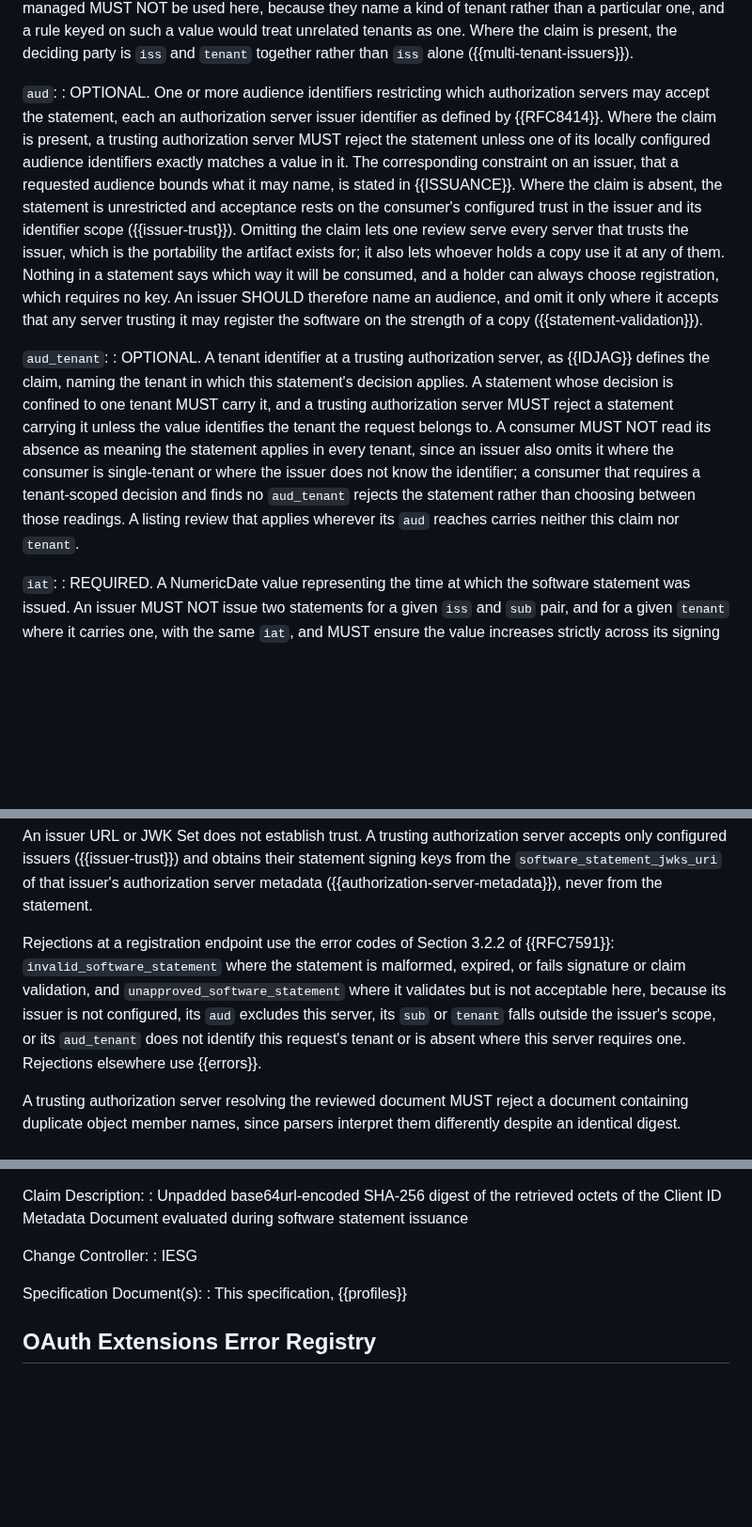
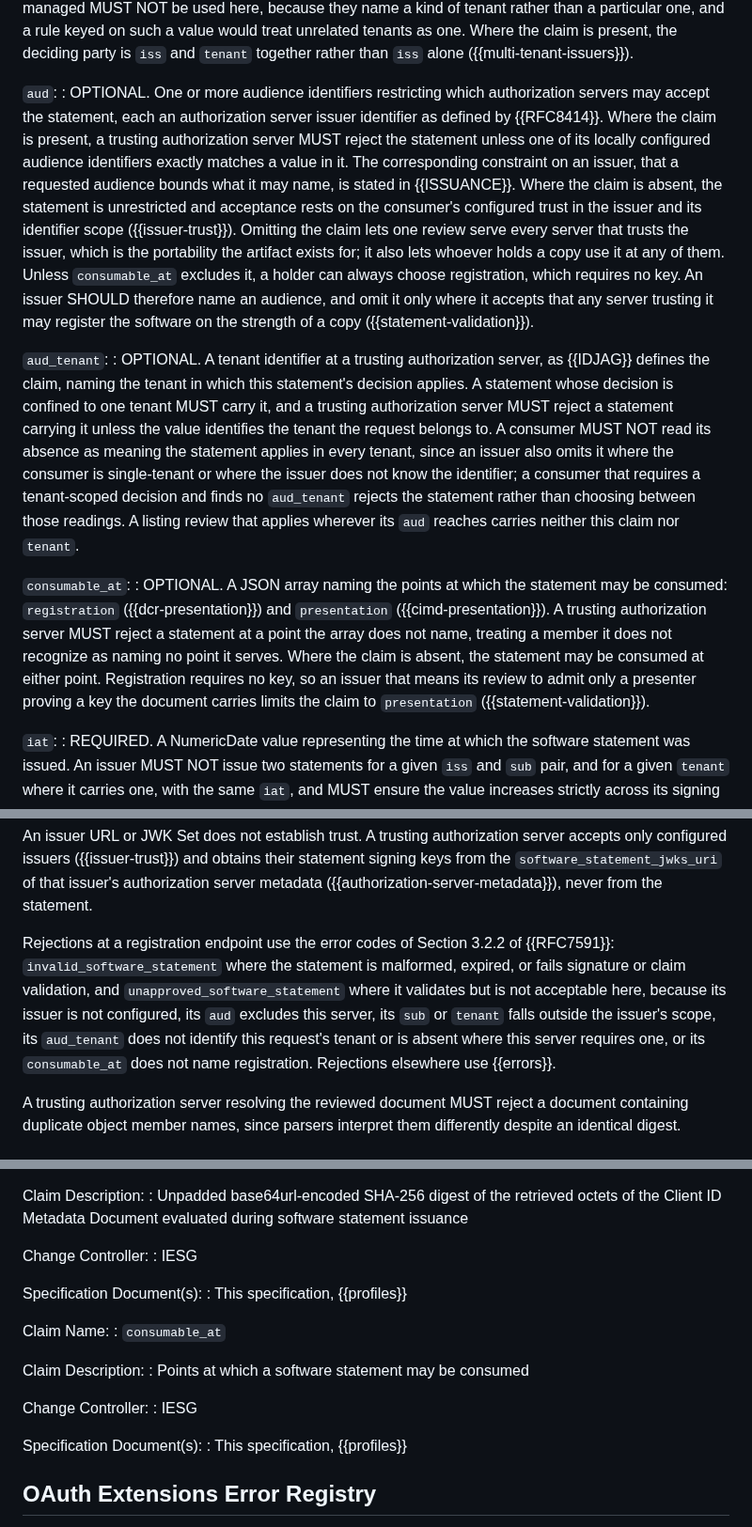
Before and after one commit to mcguinness/draft-mcguinness-oauth-software-statement-issuance, a Markdown page: draft-mcguinness-oauth-cimd-sw-stmt.md, 3 parts joined by grey strips. Shown at 94% size. Rendered like a GitHub page; blank space fills up the shorter version.

Commit message:
Let an issuer limit where a statement may be consumed

```diff
--- a/draft-mcguinness-oauth-cimd-sw-stmt.md
+++ b/draft-mcguinness-oauth-cimd-sw-stmt.md
@@ -195,10 +195,13 @@ A statement says that its issuer evaluated the Client ID Metadata Document whose
 : OPTIONAL. A tenant identifier at the issuing authorization server, where that server serves more than one tenant under a single `iss`. The value MUST be opaque to consumers and unique within the issuer. The reserved values {{OIDC-ENTERPRISE}} defines for describing how an account is managed MUST NOT be used here, because they name a kind of tenant rather than a particular one, and a rule keyed on such a value would treat unrelated tenants as one. Where the claim is present, the deciding party is `iss` and `tenant` together rather than `iss` alone ({{multi-tenant-issuers}}).
 
 `aud`:
-: OPTIONAL. One or more audience identifiers restricting which authorization servers may accept the statement, each an authorization server issuer identifier as defined by {{RFC8414}}. Where the claim is present, a trusting authorization server MUST reject the statement unless one of its locally configured audience identifiers exactly matches a value in it. The corresponding constraint on an issuer, that a requested audience bounds what it may name, is stated in {{ISSUANCE}}. Where the claim is absent, the statement is unrestricted and acceptance rests on the consumer's configured trust in the issuer and its identifier scope ({{issuer-trust}}). Omitting the claim lets one review serve every server that trusts the issuer, which is the portability the artifact exists for; it also lets whoever holds a copy use it at any of them. Nothing in a statement says which way it will be consumed, and a holder can always choose registration, which requires no key. An issuer SHOULD therefore name an audience, and omit it only where it accepts that any server trusting it may register the software on the strength of a copy ({{statement-validation}}).
+: OPTIONAL. One or more audience identifiers restricting which authorization servers may accept the statement, each an authorization server issuer identifier as defined by {{RFC8414}}. Where the claim is present, a trusting authorization server MUST reject the statement unless one of its locally configured audience identifiers exactly matches a value in it. The corresponding constraint on an issuer, that a requested audience bounds what it may name, is stated in {{ISSUANCE}}. Where the claim is absent, the statement is unrestricted and acceptance rests on the consumer's configured trust in the issuer and its identifier scope ({{issuer-trust}}). Omitting the claim lets one review serve every server that trusts the issuer, which is the portability the artifact exists for; it also lets whoever holds a copy use it at any of them. Unless `consumable_at` excludes it, a holder can always choose registration, which requires no key. An issuer SHOULD therefore name an audience, and omit it only where it accepts that any server trusting it may register the software on the strength of a copy ({{statement-validation}}).
 
 `aud_tenant`:
 : OPTIONAL. A tenant identifier at a trusting authorization server, as {{IDJAG}} defines the claim, naming the tenant in which this statement's decision applies. A statement whose decision is confined to one tenant MUST carry it, and a trusting authorization server MUST reject a statement carrying it unless the value identifies the tenant the request belongs to. A consumer MUST NOT read its absence as meaning the statement applies in every tenant, since an issuer also omits it where the consumer is single-tenant or where the issuer does not know the identifier; a consumer that requires a tenant-scoped decision and finds no `aud_tenant` rejects the statement rather than choosing between those readings. A listing review that applies wherever its `aud` reaches carries neither this claim nor `tenant`.
+
+`consumable_at`:
+: OPTIONAL. A JSON array naming the points at which the statement may be consumed: `registration` ({{dcr-presentation}}) and `presentation` ({{cimd-presentation}}). A trusting authorization server MUST reject a statement at a point the array does not name, treating a member it does not recognize as naming no point it serves. Where the claim is absent, the statement may be consumed at either point. Registration requires no key, so an issuer that means its review to admit only a presenter proving a key the document carries limits the claim to `presentation` ({{statement-validation}}).
 
 `iat`:
 : REQUIRED. A NumericDate value representing the time at which the software statement was issued. An issuer MUST NOT issue two statements for a given `iss` and `sub` pair, and for a given `tenant` where it carries one, with the same `iat`, and MUST ensure the value increases strictly across its signing nodes, so that the order in which it made its decisions is recoverable from the statements themselves. Consumers rely on that order when one statement replaces another ({{revalidation}}, {{refresh}}). Back-dating a statement to allow for clock skew makes it unusable as a replacement.
@@ -257,7 +261,7 @@ Status constrains and never relaxes. Expiry is the floor: a statement carrying n
 
 An issuer URL or JWK Set does not establish trust. A trusting authorization server accepts only configured issuers ({{issuer-trust}}) and obtains their statement signing keys from the `software_statement_jwks_uri` of that issuer's authorization server metadata ({{authorization-server-metadata}}), never from the statement.
 
-Rejections at a registration endpoint use the error codes of Section 3.2.2 of {{RFC7591}}: `invalid_software_statement` where the statement is malformed, expired, or fails signature or claim validation, and `unapproved_software_statement` where it validates but is not acceptable here, because its issuer is not configured, its `aud` excludes this server, its `sub` or `tenant` falls outside the issuer's scope, or its `aud_tenant` does not identify this request's tenant or is absent where this server requires one. Rejections elsewhere use {{errors}}.
+Rejections at a registration endpoint use the error codes of Section 3.2.2 of {{RFC7591}}: `invalid_software_statement` where the statement is malformed, expired, or fails signature or claim validation, and `unapproved_software_statement` where it validates but is not acceptable here, because its issuer is not configured, its `aud` excludes this server, its `sub` or `tenant` falls outside the issuer's scope, its `aud_tenant` does not identify this request's tenant or is absent where this server requires one, or its `consumable_at` does not name registration. Rejections elsewhere use {{errors}}.
 
 A trusting authorization server resolving the reviewed document MUST reject a document containing duplicate object member names, since parsers interpret them differently despite an identical digest.
 
@@ -809,6 +813,18 @@ Change Controller:
 Specification Document(s):
 : This specification, {{profiles}}
 
+Claim Name:
+: `consumable_at`
+
+Claim Description:
+: Points at which a software statement may be consumed
+
+Change Controller:
+: IESG
+
+Specification Document(s):
+: This specification, {{profiles}}
+
 ## OAuth Extensions Error Registry
 
 This specification requests registration of the following error codes in the IANA "OAuth Extensions Error Registry" established by {{RFC6749}}:
```
Also changed, not shown: other parts of draft-mcguinness-oauth-cimd-sw-stmt.md (+3 -2 lines).
